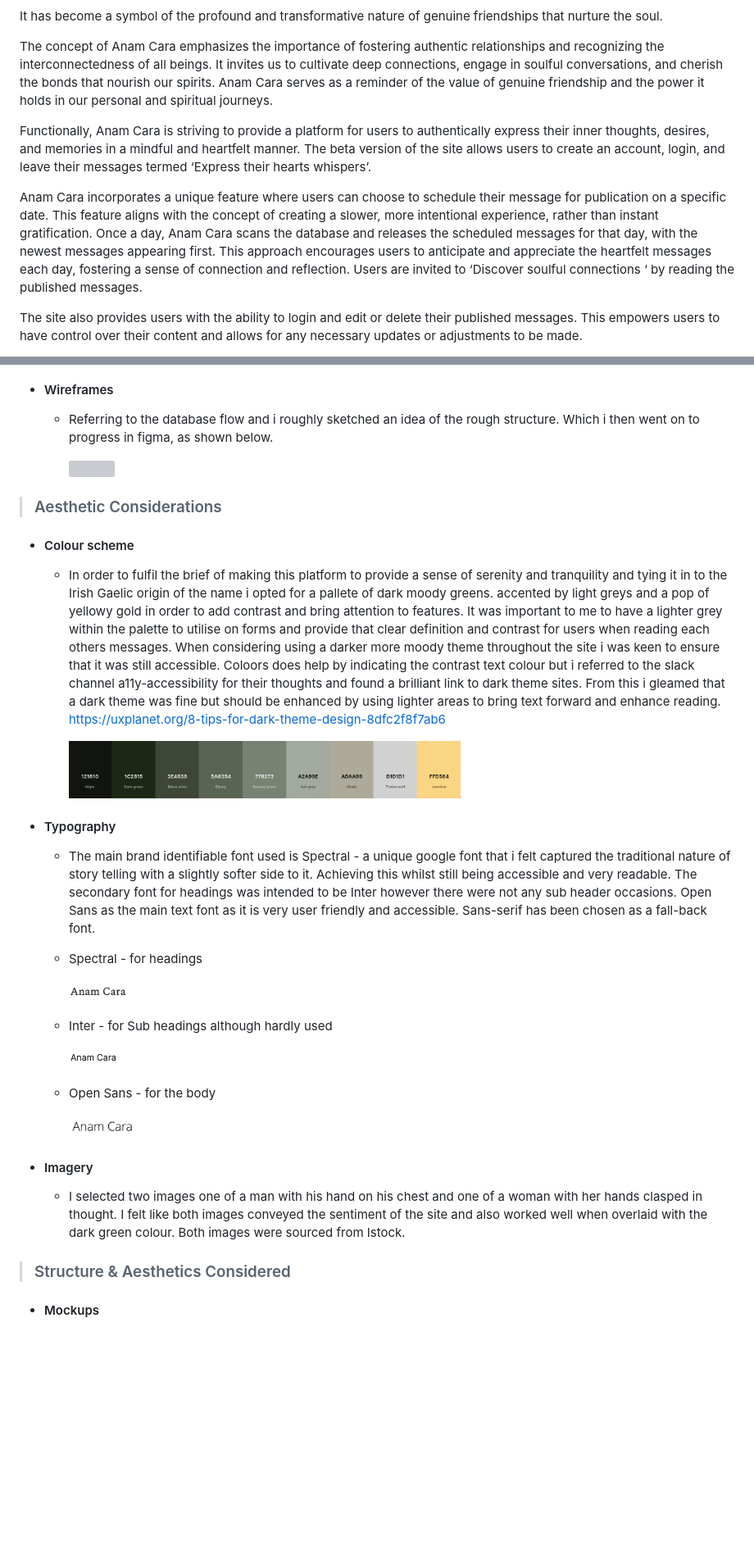
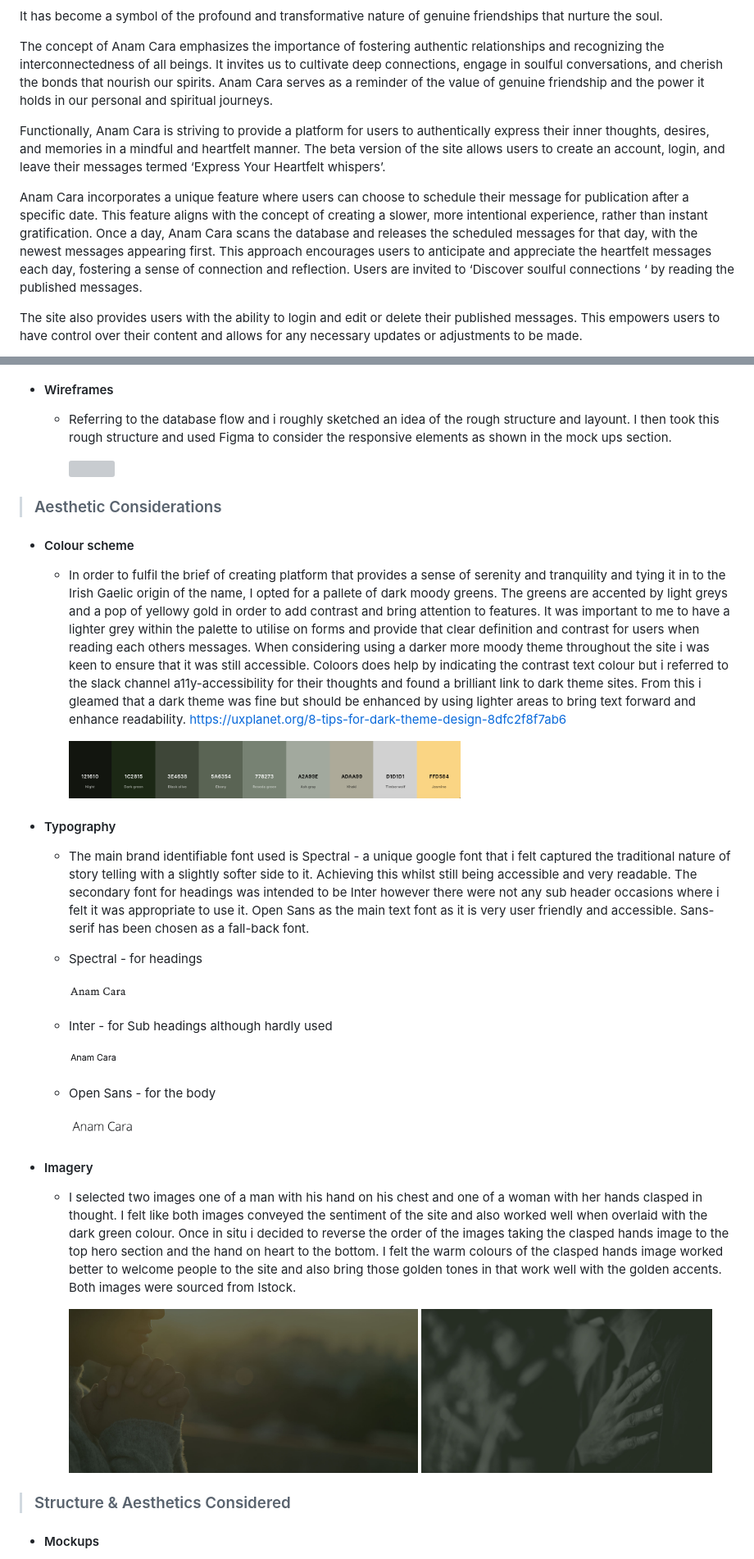
Before and after one commit to PhilEllis/AnamCara-milestone-3, a Markdown page: README.md, 2 parts joined by grey strips. Shown: that part at 82% size. Rendered like a GitHub page; pictures changed too: documents/hero-bg.jpg (added), documents/recap-bg.jpg (added); blank space fills up the shorter version; grey boxes are pictures that could not be loaded.

Commit message:
Fix!: Readme update

```diff
--- a/README.md
+++ b/README.md
@@ -21,9 +21,9 @@ It has become a symbol of the profound and transformative nature of genuine frie
 
 The concept of Anam Cara emphasizes the importance of fostering authentic relationships and recognizing the interconnectedness of all beings. It invites us to cultivate deep connections, engage in soulful conversations, and cherish the bonds that nourish our spirits. Anam Cara serves as a reminder of the value of genuine friendship and the power it holds in our personal and spiritual journeys.
 
-Functionally, Anam Cara is striving to provide a platform for users to authentically express their inner thoughts, desires, and memories in a mindful and heartfelt manner. The beta version of the site allows users to create an account, login, and leave their messages termed ‘Express their hearts whispers’.
+Functionally, Anam Cara is striving to provide a platform for users to authentically express their inner thoughts, desires, and memories in a mindful and heartfelt manner. The beta version of the site allows users to create an account, login, and leave their messages termed ‘Express Your Heartfelt whispers’.
 
-Anam Cara incorporates a unique feature where users can choose to schedule their message for publication on a specific date. This feature aligns with the concept of creating a slower, more intentional experience, rather than instant gratification. Once a day, Anam Cara scans the database and releases the scheduled messages for that day, with the newest messages appearing first. This approach encourages users to anticipate and appreciate the heartfelt messages each day, fostering a sense of connection and reflection. Users are invited to ‘Discover soulful connections ‘ by reading the published messages.
+Anam Cara incorporates a unique feature where users can choose to schedule their message for publication after a specific date. This feature aligns with the concept of creating a slower, more intentional experience, rather than instant gratification. Once a day, Anam Cara scans the database and releases the scheduled messages for that day, with the newest messages appearing first. This approach encourages users to anticipate and appreciate the heartfelt messages each day, fostering a sense of connection and reflection. Users are invited to ‘Discover soulful connections ‘ by reading the published messages.
 
 The site also provides users with the ability to login and edit or delete their published messages. This empowers users to have control over their content and allows for any necessary updates or adjustments to be made.
 
@@ -91,3 +95,3 @@ Overall, Anam Cara seeks to provide a mindful and soulful digital sanctuary wher
 - #### Wireframes
-    - Referring to the database flow and i roughly sketched an idea of the rough structure. Which i then went on to progress in figma, as shown below.
+    - Referring to the database flow and i roughly sketched an idea of the rough structure and layount. I then took this rough structure and used Figma to consider the responsive elements as shown in the mock ups section.
 
@@ -96,14 +100,14 @@ Overall, Anam Cara seeks to provide a mindful and soulful digital sanctuary wher
 >### Aesthetic Considerations
 
 - #### Colour scheme
-    -  In order to fulfil the brief of making this platform to provide a sense of serenity and tranquility and tying it in to the Irish Gaelic origin of the name i opted for a pallete of dark moody greens. accented by light greys and a pop of yellowy gold in order to add contrast and bring attention to features. It was important to me to have a lighter grey within the palette to utilise on forms and provide that clear definition and contrast for users when reading each others messages. When considering using a darker more moody theme throughout the site i was keen to ensure that it was still accessible. Coloors does help by indicating the contrast text colour but i referred to the slack channel a11y-accessibility for their thoughts and found a brilliant link to dark theme sites. From this i gleamed that a dark theme was fine but should be enhanced by using lighter areas to bring text forward and enhance reading. https://uxplanet.org/8-tips-for-dark-theme-design-8dfc2f8f7ab6
+    -  In order to fulfil the brief of creating platform that provides a sense of serenity and tranquility and tying it in to the Irish Gaelic origin of the name, I opted for a pallete of dark moody greens. The greens are accented by light greys and a pop of yellowy gold in order to add contrast and bring attention to features. It was important to me to have a lighter grey within the palette to utilise on forms and provide that clear definition and contrast for users when reading each others messages. When considering using a darker more moody theme throughout the site i was keen to ensure that it was still accessible. Coloors does help by indicating the contrast text colour but i referred to the slack channel a11y-accessibility for their thoughts and found a brilliant link to dark theme sites. From this i gleamed that a dark theme was fine but should be enhanced by using lighter areas to bring text forward and enhance readability. https://uxplanet.org/8-tips-for-dark-theme-design-8dfc2f8f7ab6
 
 
         <img src="documents/colourpallet.png" height="70px" />
 
 
 - #### Typography
-    - The main brand identifiable font used is Spectral - a unique google font that i felt captured the traditional nature of story telling with a slightly softer side to it. Achieving this whilst still being accessible and very readable. The secondary font for headings was intended to be Inter however there were not any sub header occasions. Open Sans as the main text font as it is very user friendly and accessible. Sans-serif has been chosen as a fall-back font.
+    - The main brand identifiable font used is Spectral - a unique google font that i felt captured the traditional nature of story telling with a slightly softer side to it. Achieving this whilst still being accessible and very readable. The secondary font for headings was intended to be Inter however there were not any sub header occasions where i felt it was appropriate to use it. Open Sans as the main text font as it is very user friendly and accessible. Sans-serif has been chosen as a fall-back font.
 
 
     - Spectral - for headings
@@ -124,7 +128,10 @@ Overall, Anam Cara seeks to provide a mindful and soulful digital sanctuary wher
 
 
 - #### Imagery
-    - I selected two images one of a man with his hand on his chest and one of a woman with her hands clasped in thought. I felt like both images conveyed the sentiment of the site and also worked well when overlaid with the dark green colour. Both images were sourced from Istock.
+    - I selected two images one of a man with his hand on his chest and one of a woman with her hands clasped in thought. I felt like both images conveyed the sentiment of the site and also worked well when overlaid with the dark green colour. Once in situ i decided to reverse the order of the images taking the clasped hands image to the top hero section and the hand on heart to the bottom. I felt the warm colours of the clasped hands image worked better to welcome people to the site and also bring those golden tones in that work well with the golden accents. Both images were sourced from Istock.
+
+         <img src="documents/recap-bg.jpg" height="200px" /> <img src="documents/hero-bg.jpg" height="200px" />
+
 >### Structure & Aesthetics Considered
 
 - #### Mockups
```
Also changed, not shown: other parts of README.md (+19 -10 lines), 2 other files.
